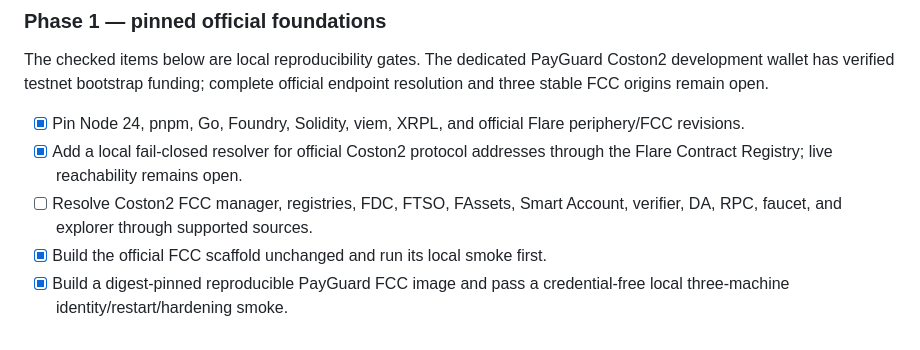
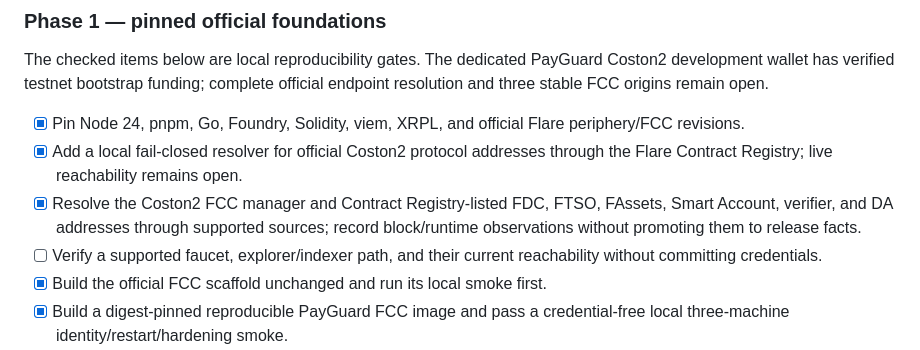
Before and after one commit to minhleeee123/xrp-payguard, a Markdown page: PLAN.md, the part around the change. Drawn GitHub-style.

Commit message:
docs: split Coston2 dependency gates

```diff
--- a/PLAN.md
+++ b/PLAN.md
@@ -96,8 +96,11 @@ official endpoint resolution and three stable FCC origins remain open.
   periphery/FCC revisions.
 - [x] Add a local fail-closed resolver for official Coston2 protocol addresses
   through the Flare Contract Registry; live reachability remains open.
-- [ ] Resolve Coston2 FCC manager, registries, FDC, FTSO, FAssets, Smart Account,
-  verifier, DA, RPC, faucet, and explorer through supported sources.
+- [x] Resolve the Coston2 FCC manager and Contract Registry-listed FDC, FTSO,
+  FAssets, Smart Account, verifier, and DA addresses through supported sources;
+  record block/runtime observations without promoting them to release facts.
+- [ ] Verify a supported faucet, explorer/indexer path, and their current
+  reachability without committing credentials.
 - [x] Build the official FCC scaffold unchanged and run its local smoke first.
 - [x] Build a digest-pinned reproducible PayGuard FCC image and pass a
   credential-free local three-machine identity/restart/hardening smoke.
```
